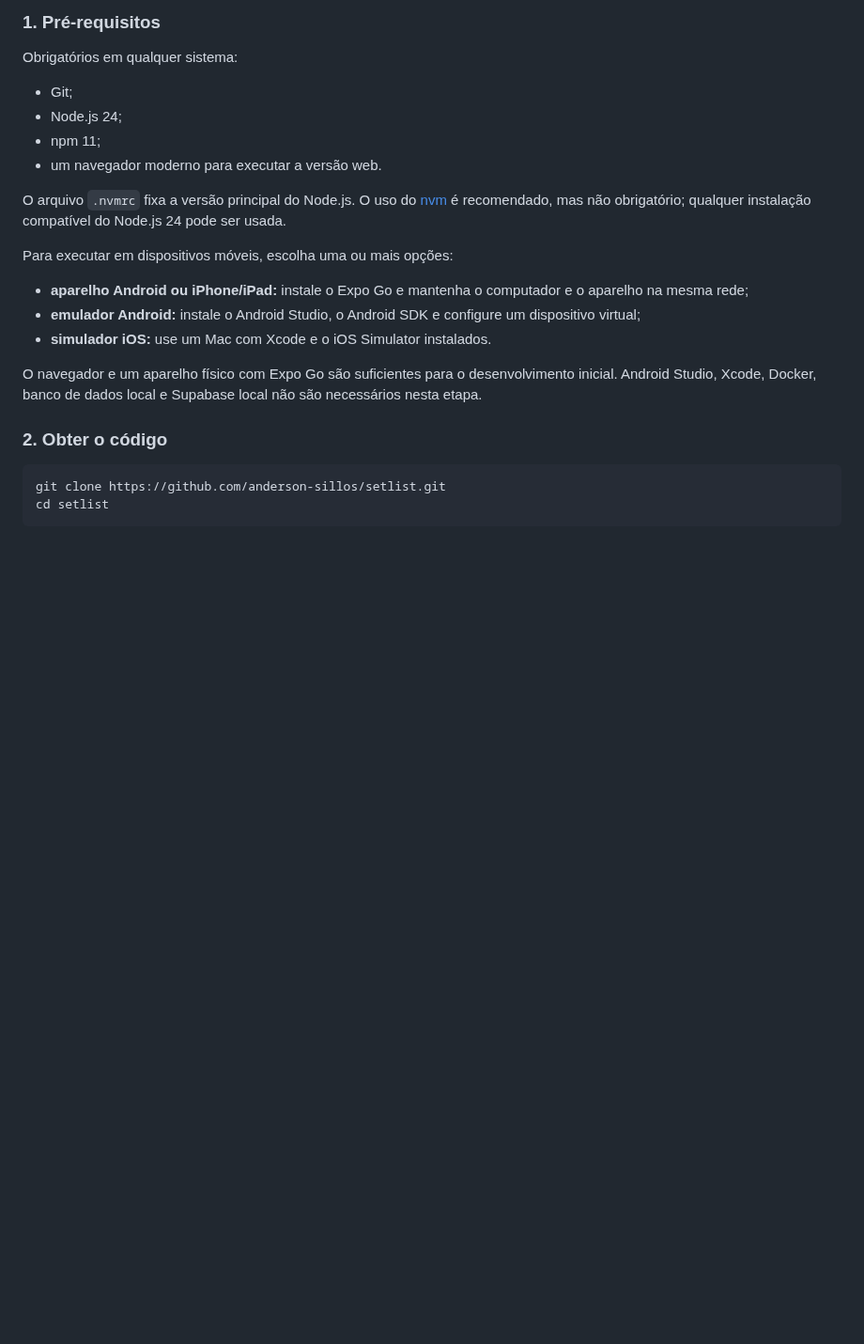
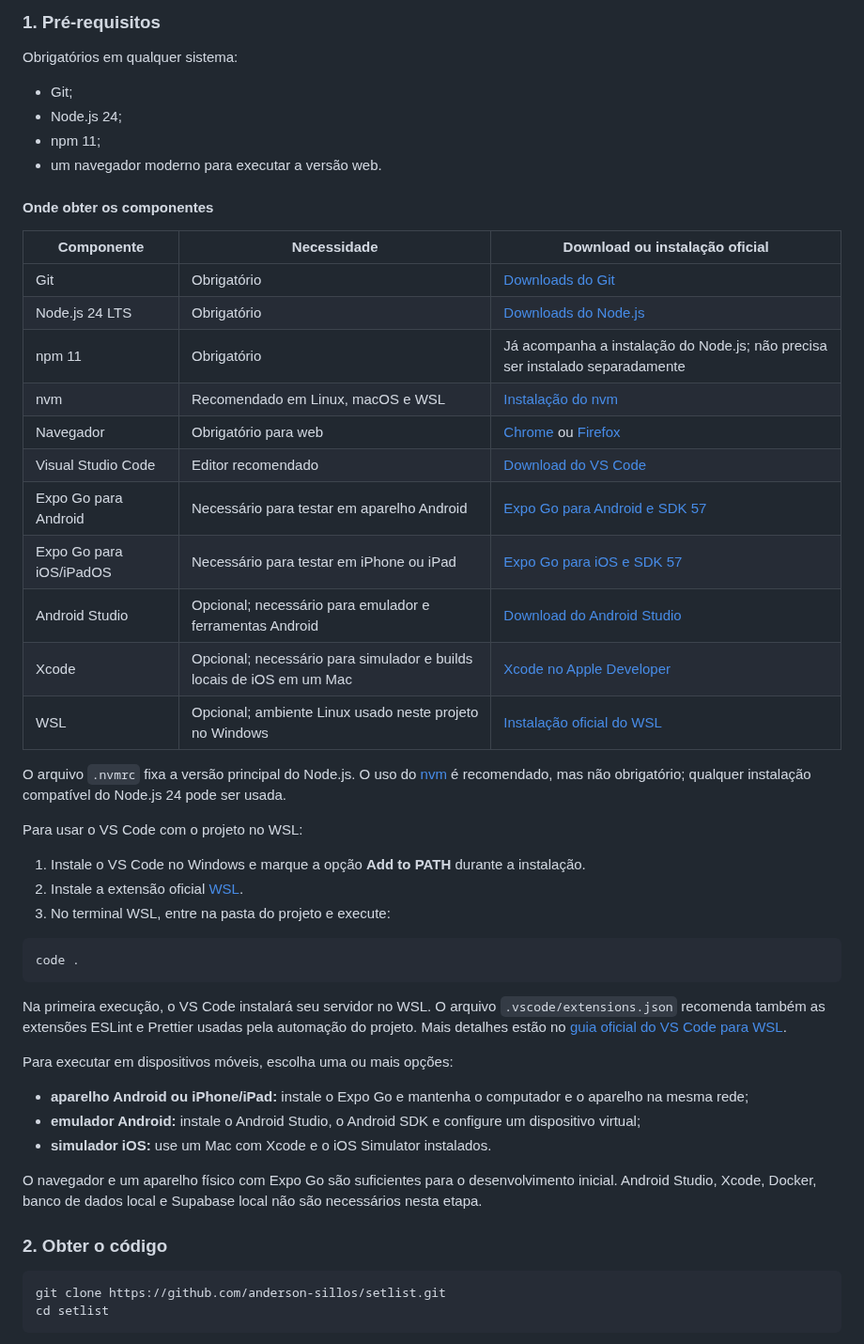
Before and after one commit to anderson-sillos/setlist, a Markdown page: README.md, the part around one of its changes. Shown at 94% size. GitHub-like rendering; blank space fills up the shorter version.

````diff
--- a/README.md
+++ b/README.md
@@ -97,7 +97,35 @@ Obrigatórios em qualquer sistema:
 - npm 11;
 - um navegador moderno para executar a versão web.
 
+#### Onde obter os componentes
+
+| Componente              | Necessidade                                                          | Download ou instalação oficial                                                                  |
+| ----------------------- | -------------------------------------------------------------------- | ----------------------------------------------------------------------------------------------- |
+| Git                     | Obrigatório                                                          | [Downloads do Git](https://git-scm.com/downloads/)                                              |
+| Node.js 24 LTS          | Obrigatório                                                          | [Downloads do Node.js](https://nodejs.org/en/download)                                          |
+| npm 11                  | Obrigatório                                                          | Já acompanha a instalação do Node.js; não precisa ser instalado separadamente                   |
+| nvm                     | Recomendado em Linux, macOS e WSL                                    | [Instalação do nvm](https://github.com/nvm-sh/nvm#installing-and-updating)                      |
+| Navegador               | Obrigatório para web                                                 | [Chrome](https://www.google.com/chrome/) ou [Firefox](https://www.mozilla.org/firefox/new/)     |
+| Visual Studio Code      | Editor recomendado                                                   | [Download do VS Code](https://code.visualstudio.com/Download)                                   |
+| Expo Go para Android    | Necessário para testar em aparelho Android                           | [Expo Go para Android e SDK 57](https://expo.dev/go?device=true&platform=android&sdkVersion=57) |
+| Expo Go para iOS/iPadOS | Necessário para testar em iPhone ou iPad                             | [Expo Go para iOS e SDK 57](https://expo.dev/go?device=true&platform=ios&sdkVersion=57)         |
+| Android Studio          | Opcional; necessário para emulador e ferramentas Android             | [Download do Android Studio](https://developer.android.com/studio)                              |
+| Xcode                   | Opcional; necessário para simulador e builds locais de iOS em um Mac | [Xcode no Apple Developer](https://developer.apple.com/xcode/)                                  |
+| WSL                     | Opcional; ambiente Linux usado neste projeto no Windows              | [Instalação oficial do WSL](https://learn.microsoft.com/windows/wsl/install)                    |
+
 O arquivo `.nvmrc` fixa a versão principal do Node.js. O uso do [nvm](https://github.com/nvm-sh/nvm) é recomendado, mas não obrigatório; qualquer instalação compatível do Node.js 24 pode ser usada.
+
+Para usar o VS Code com o projeto no WSL:
+
+1. Instale o VS Code no Windows e marque a opção **Add to PATH** durante a instalação.
+2. Instale a extensão oficial [WSL](https://marketplace.visualstudio.com/items?itemName=ms-vscode-remote.remote-wsl).
+3. No terminal WSL, entre na pasta do projeto e execute:
+
+```bash
+code .
+```
+
+Na primeira execução, o VS Code instalará seu servidor no WSL. O arquivo `.vscode/extensions.json` recomenda também as extensões ESLint e Prettier usadas pela automação do projeto. Mais detalhes estão no [guia oficial do VS Code para WSL](https://code.visualstudio.com/docs/remote/wsl).
 
 Para executar em dispositivos móveis, escolha uma ou mais opções:
 
````
Also changed, not shown: other parts of README.md (+44 -1 lines), docs/CODEX_HANDOFF.md (+1 -0 lines).
